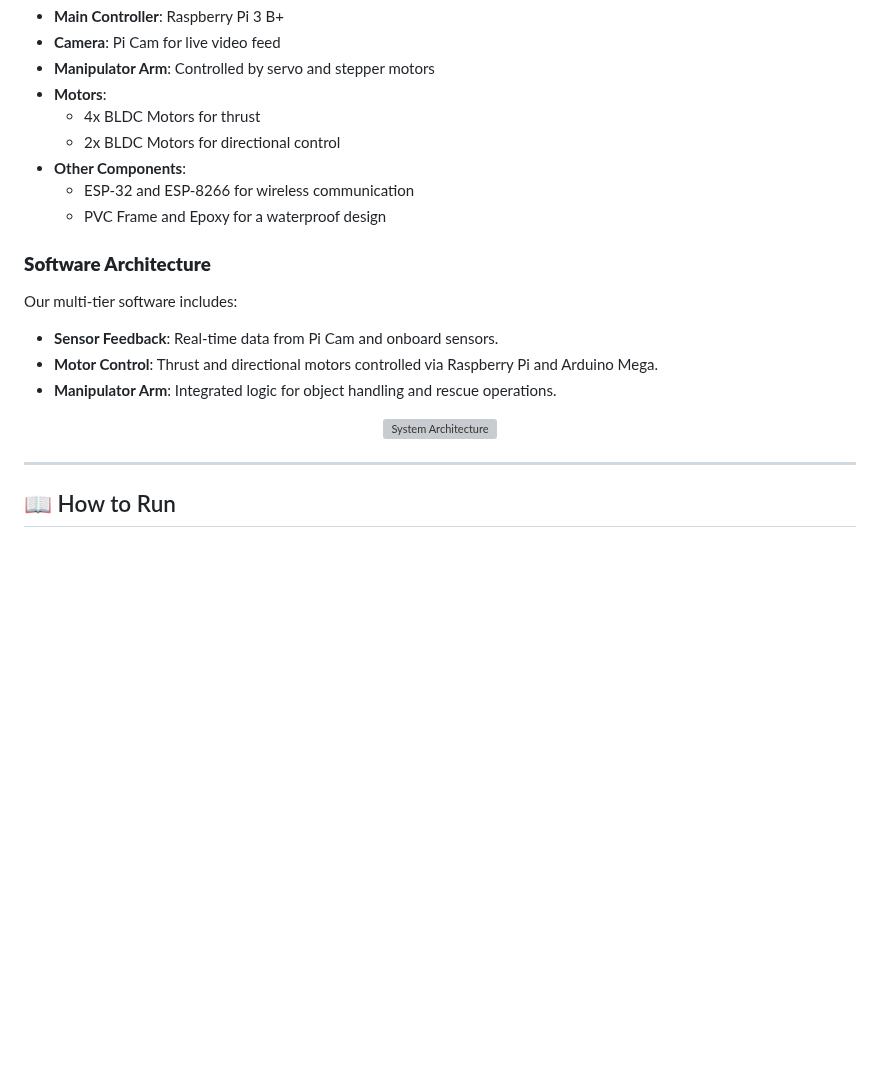
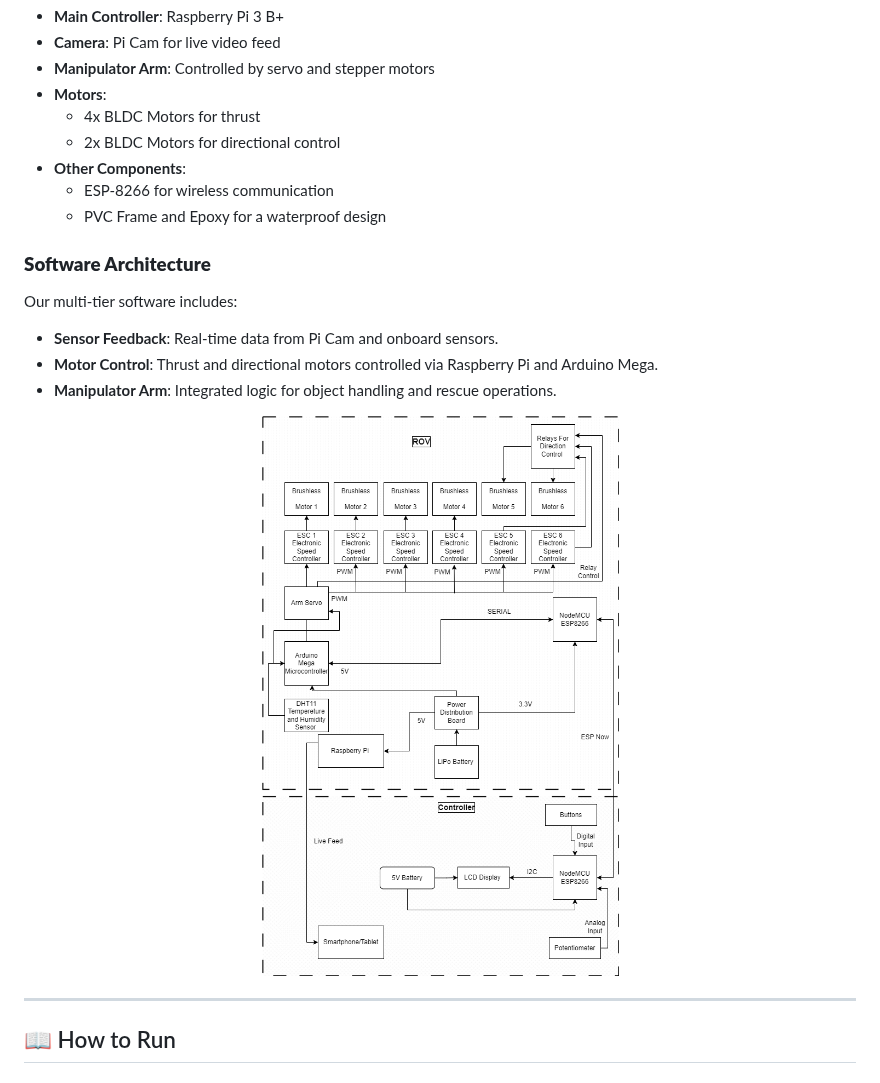
Before and after one commit to kawser-ahmed-byte/Microprocessors-and-Microcontrollers-Laboratory-Project-UAV, a Markdown page: README.md, the part around one of its changes. GitHub-like rendering; blank space fills up the shorter version; grey boxes are pictures that could not be loaded.

```diff
--- a/README.md
+++ b/README.md
@@ -48,7 +48,7 @@ The TritonZ integrates robust components for efficient underwater operations:
   - 4x BLDC Motors for thrust
   - 2x BLDC Motors for directional control
 - **Other Components**:
-  - ESP-32 and ESP-8266 for wireless communication
+  - ESP-8266 for wireless communication
   - PVC Frame and Epoxy for a waterproof design
 
 ### **Software Architecture**
@@ -58,7 +58,7 @@ Our multi-tier software includes:
 - **Manipulator Arm**: Integrated logic for object handling and rescue operations.
 
 <p align="center">
-  <img src="assets/architecture_diagram.png" alt="System Architecture" width="600">
+  <img src="assets/Block-Diagram.png" alt="System Architecture" width="600">
 </p>
 
 ---
```
Also changed, not shown: other parts of README.md (+8 -9 lines).
